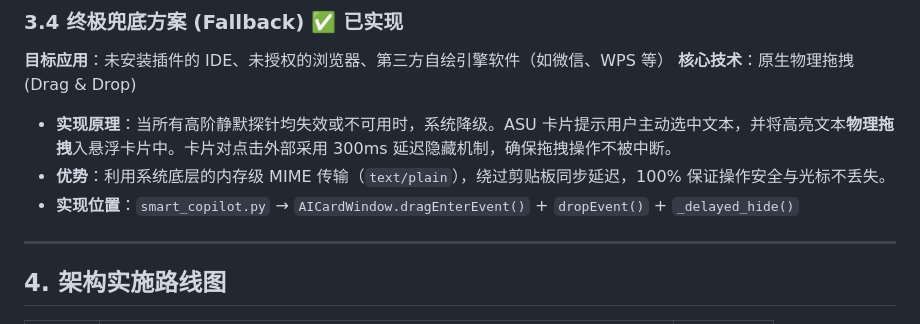
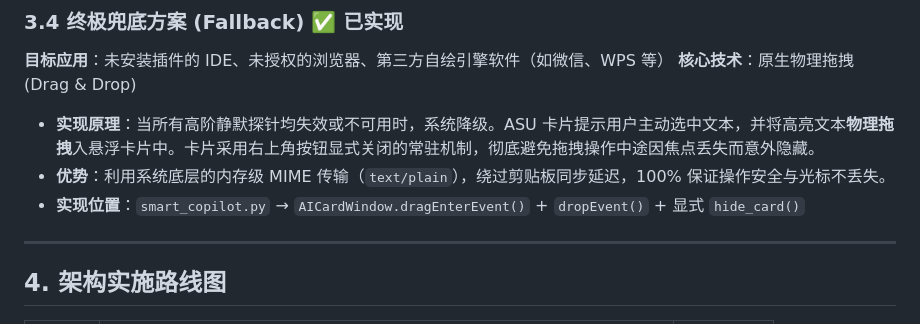
Before and after one commit to Walter1218/OpenCopilot, a Markdown page: ASU_Architecture_Context_Extraction.md, the part around the change. Rendered like a GitHub page.

Commit message:
docs: 更新全场景架构文档，移除300ms延迟隐藏的过时描述

```diff
--- a/ASU_Architecture_Context_Extraction.md
+++ b/ASU_Architecture_Context_Extraction.md
@@ -45,9 +45,9 @@
 ### 3.4 终极兜底方案 (Fallback) ✅ 已实现
 **目标应用**：未安装插件的 IDE、未授权的浏览器、第三方自绘引擎软件（如微信、WPS 等）
 **核心技术**：原生物理拖拽 (Drag & Drop)
-- **实现原理**：当所有高阶静默探针均失效或不可用时，系统降级。ASU 卡片提示用户主动选中文本，并将高亮文本**物理拖拽**入悬浮卡片中。卡片对点击外部采用 300ms 延迟隐藏机制，确保拖拽操作不被中断。
+- **实现原理**：当所有高阶静默探针均失效或不可用时，系统降级。ASU 卡片提示用户主动选中文本，并将高亮文本**物理拖拽**入悬浮卡片中。卡片采用右上角按钮显式关闭的常驻机制，彻底避免拖拽操作中途因焦点丢失而意外隐藏。
 - **优势**：利用系统底层的内存级 MIME 传输（`text/plain`），绕过剪贴板同步延迟，100% 保证操作安全与光标不丢失。
-- **实现位置**：`smart_copilot.py` → `AICardWindow.dragEnterEvent()` + `dropEvent()` + `_delayed_hide()`
+- **实现位置**：`smart_copilot.py` → `AICardWindow.dragEnterEvent()` + `dropEvent()` + 显式 `hide_card()`
 
 ---
 
```
